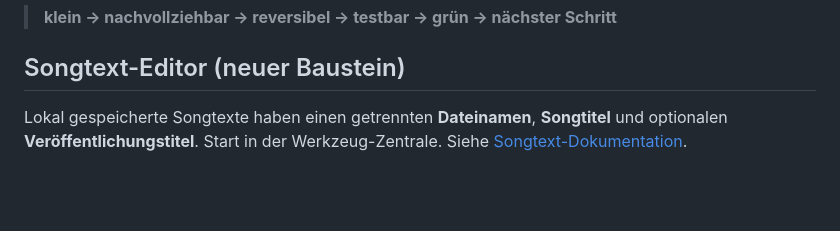
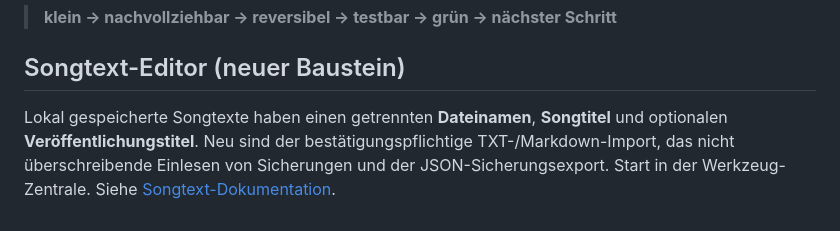
Before and after one commit to provoware/2026-MultiTool, a Markdown page: README.md, the part around the change. Drawn GitHub-style; blank space fills up the shorter version.

```diff
--- a/README.md
+++ b/README.md
@@ -148,4 +148,4 @@ Der maschinenlesbare kanonische Stand liegt in [PROJECT_STATUS.json](PROJECT_STA
 
 ## Songtext-Editor (neuer Baustein)
 
-Lokal gespeicherte Songtexte haben einen getrennten **Dateinamen**, **Songtitel** und optionalen **Veröffentlichungstitel**. Start in der Werkzeug-Zentrale. Siehe [Songtext-Dokumentation](docs/SONGTEXT_EDITOR.md).
+Lokal gespeicherte Songtexte haben einen getrennten **Dateinamen**, **Songtitel** und optionalen **Veröffentlichungstitel**. Neu sind der bestätigungspflichtige TXT-/Markdown-Import, das nicht überschreibende Einlesen von Sicherungen und der JSON-Sicherungsexport. Start in der Werkzeug-Zentrale. Siehe [Songtext-Dokumentation](docs/SONGTEXT_EDITOR.md).
```
